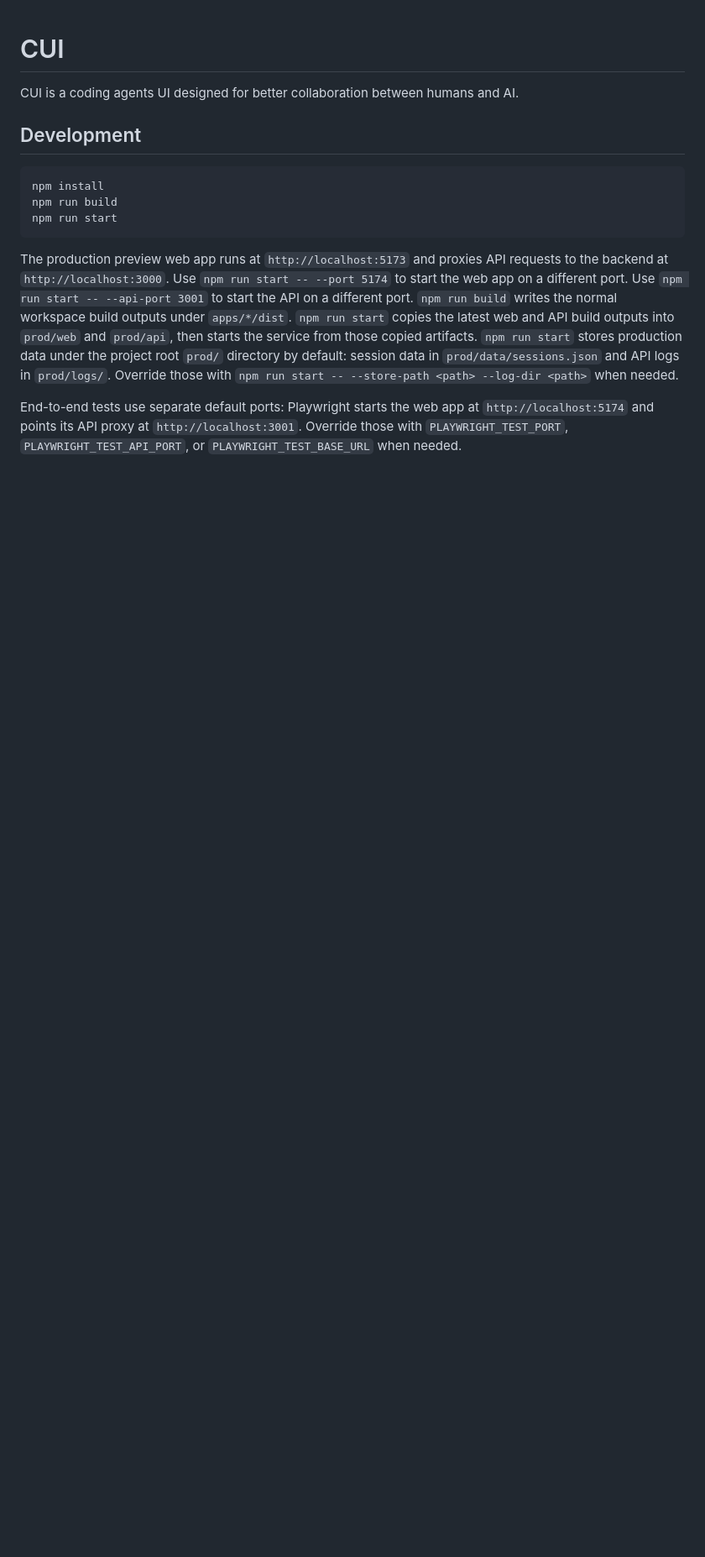
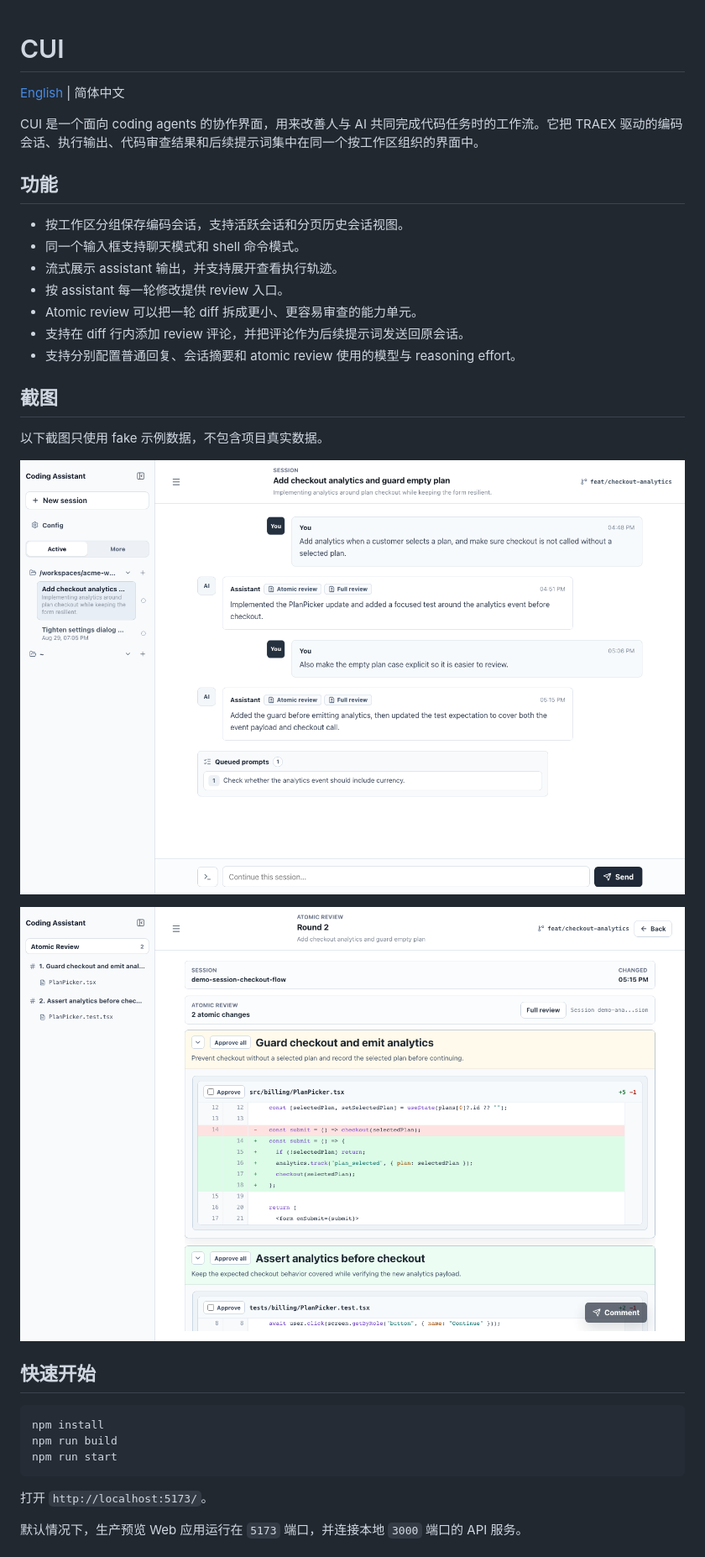
Before and after one commit to HerrCai0907/cui, a Markdown page: README.md, the part around one of its changes. Shown at 84% size. Drawn GitHub-style; pictures changed too: docs/assets/cui-atomic-review-demo.png (added), docs/assets/cui-session-demo.png (added); blank space fills up the shorter version.

Commit message:
docs(readme): split user and developer docs
Split README into Chinese and English user docs, move developer workflow notes into DEVELOPMENT.md, and add fake-data screenshots.

````diff
--- a/README.md
+++ b/README.md
@@ -1,8 +1,28 @@
 # CUI
 
-CUI is a coding agents UI designed for better collaboration between humans and AI.
+[English](README.en.md) | 简体中文
 
-## Development
+CUI 是一个面向 coding agents 的协作界面，用来改善人与 AI 共同完成代码任务时的工作流。它把 TRAEX 驱动的编码会话、执行输出、代码审查结果和后续提示词集中在同一个按工作区组织的界面中。
+
+## 功能
+
+- 按工作区分组保存编码会话，支持活跃会话和分页历史会话视图。
+- 同一个输入框支持聊天模式和 shell 命令模式。
+- 流式展示 assistant 输出，并支持展开查看执行轨迹。
+- 按 assistant 每一轮修改提供 review 入口。
+- Atomic review 可以把一轮 diff 拆成更小、更容易审查的能力单元。
+- 支持在 diff 行内添加 review 评论，并把评论作为后续提示词发送回原会话。
+- 支持分别配置普通回复、会话摘要和 atomic review 使用的模型与 reasoning effort。
+
+## 截图
+
+以下截图只使用 fake 示例数据，不包含项目真实数据。
+
+![CUI session view with fake checkout analytics data](docs/assets/cui-session-demo.png)
+
+![CUI atomic review view with fake checkout analytics data](docs/assets/cui-atomic-review-demo.png)
+
+## 快速开始
 
 ```sh
 npm install
@@ -10,12 +30,7 @@ npm run build
 npm run start
 ```
 
-The production preview web app runs at `http://localhost:5173` and proxies API requests to the backend at `http://localhost:3000`.
-Use `npm run start -- --port 5174` to start the web app on a different port.
-Use `npm run start -- --api-port 3001` to start the API on a different port.
-`npm run build` writes the normal workspace build outputs under `apps/*/dist`.
-`npm run start` copies the latest web and API build outputs into `prod/web` and `prod/api`, then starts the service from those copied artifacts.
-`npm run start` stores production data under the project root `prod/` directory by default: session data in `prod/data/sessions.json` and API logs in `prod/logs/`. Override those with `npm run start -- --store-path <path> --log-dir <path>` when needed.
+打开 `http://localhost:5173/`。
 
-End-to-end tests use separate default ports: Playwright starts the web app at `http://localhost:5174` and points its API proxy at `http://localhost:3001`. Override those with `PLAYWRIGHT_TEST_PORT`, `PLAYWRIGHT_TEST_API_PORT`, or `PLAYWRIGHT_TEST_BASE_URL` when needed.
+默认情况下，生产预览 Web 应用运行在 `5173` 端口，并连接本地 `3000` 端口的 API 服务。
 
````
Also changed, not shown: other parts of README.md (+12 -7 lines), DEVELOPMENT.md (added, +128 -0 lines), README.en.md (added, +52 -0 lines).
